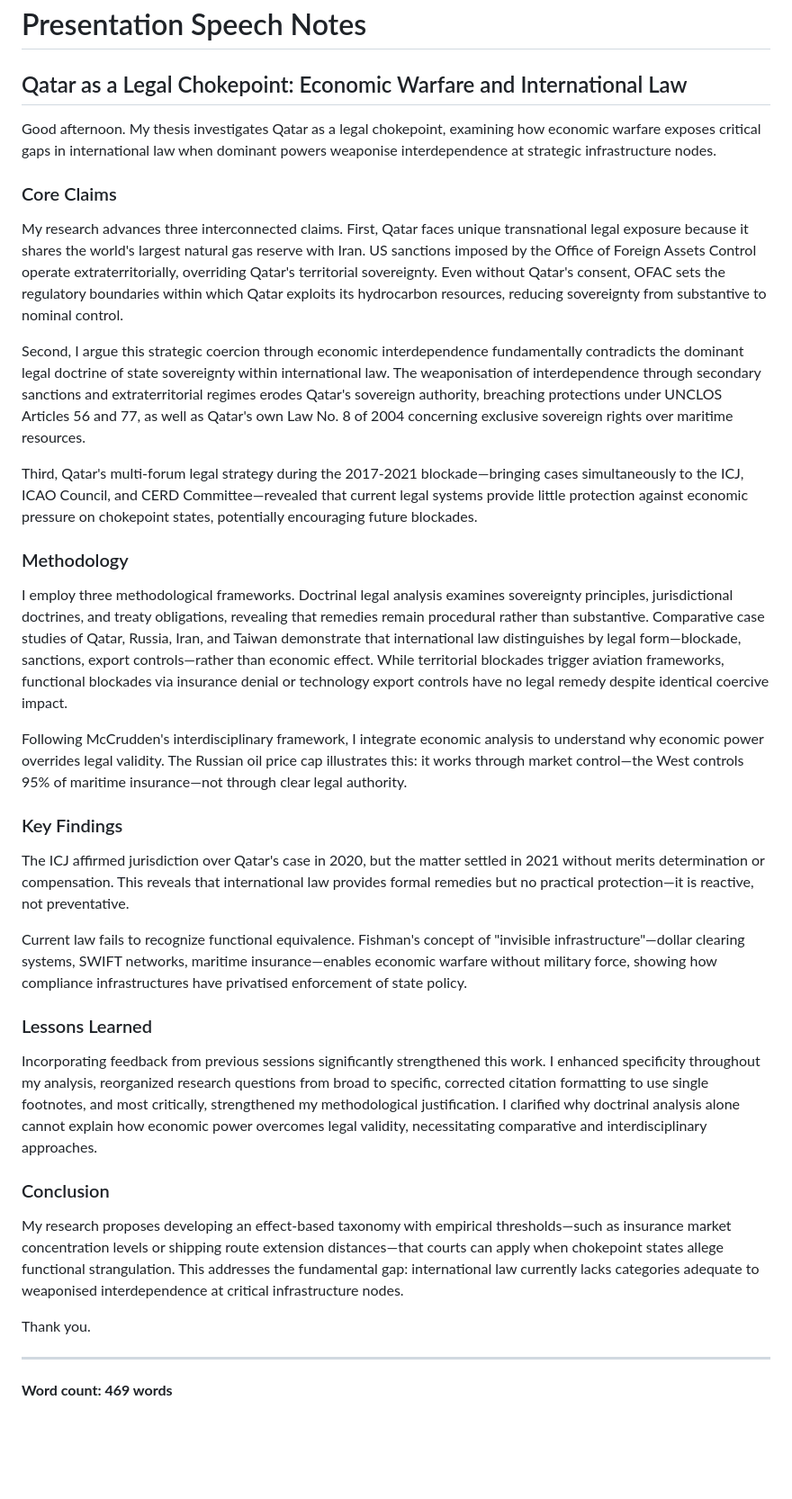
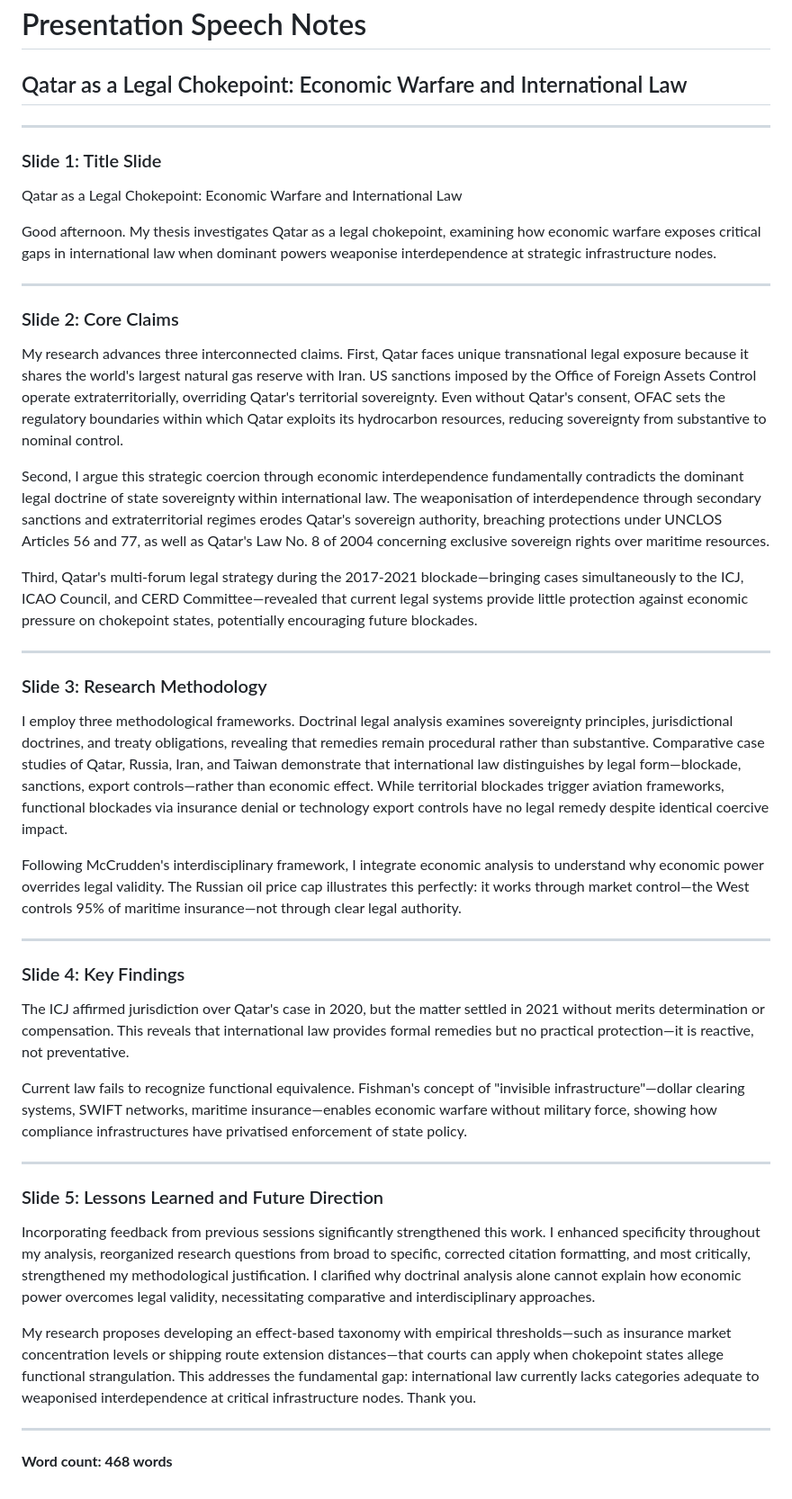
Before and after one commit to MogireMaina/Writings, a Markdown page: Presentation_Speech_Notes.md, the part around the change. Shown at 90% size. Drawn GitHub-style; blank space fills up the shorter version.

Commit message:
Reorganize speech notes by slide structure

```diff
--- a/Presentation_Speech_Notes.md
+++ b/Presentation_Speech_Notes.md
@@ -1,37 +1,46 @@
 # Presentation Speech Notes
 ## Qatar as a Legal Chokepoint: Economic Warfare and International Law
 
+---
+
+### Slide 1: Title Slide
+Qatar as a Legal Chokepoint: Economic Warfare and International Law
+
 Good afternoon. My thesis investigates Qatar as a legal chokepoint, examining how economic warfare exposes critical gaps in international law when dominant powers weaponise interdependence at strategic infrastructure nodes.
 
-### Core Claims
+---
+
+### Slide 2: Core Claims
 
 My research advances three interconnected claims. First, Qatar faces unique transnational legal exposure because it shares the world's largest natural gas reserve with Iran. US sanctions imposed by the Office of Foreign Assets Control operate extraterritorially, overriding Qatar's territorial sovereignty. Even without Qatar's consent, OFAC sets the regulatory boundaries within which Qatar exploits its hydrocarbon resources, reducing sovereignty from substantive to nominal control.
 
-Second, I argue this strategic coercion through economic interdependence fundamentally contradicts the dominant legal doctrine of state sovereignty within international law. The weaponisation of interdependence through secondary sanctions and extraterritorial regimes erodes Qatar's sovereign authority, breaching protections under UNCLOS Articles 56 and 77, as well as Qatar's own Law No. 8 of 2004 concerning exclusive sovereign rights over maritime resources.
+Second, I argue this strategic coercion through economic interdependence fundamentally contradicts the dominant legal doctrine of state sovereignty within international law. The weaponisation of interdependence through secondary sanctions and extraterritorial regimes erodes Qatar's sovereign authority, breaching protections under UNCLOS Articles 56 and 77, as well as Qatar's Law No. 8 of 2004 concerning exclusive sovereign rights over maritime resources.
 
 Third, Qatar's multi-forum legal strategy during the 2017-2021 blockade—bringing cases simultaneously to the ICJ, ICAO Council, and CERD Committee—revealed that current legal systems provide little protection against economic pressure on chokepoint states, potentially encouraging future blockades.
 
-### Methodology
+---
+
+### Slide 3: Research Methodology
 
 I employ three methodological frameworks. Doctrinal legal analysis examines sovereignty principles, jurisdictional doctrines, and treaty obligations, revealing that remedies remain procedural rather than substantive. Comparative case studies of Qatar, Russia, Iran, and Taiwan demonstrate that international law distinguishes by legal form—blockade, sanctions, export controls—rather than economic effect. While territorial blockades trigger aviation frameworks, functional blockades via insurance denial or technology export controls have no legal remedy despite identical coercive impact.
 
-Following McCrudden's interdisciplinary framework, I integrate economic analysis to understand why economic power overrides legal validity. The Russian oil price cap illustrates this: it works through market control—the West controls 95% of maritime insurance—not through clear legal authority.
+Following McCrudden's interdisciplinary framework, I integrate economic analysis to understand why economic power overrides legal validity. The Russian oil price cap illustrates this perfectly: it works through market control—the West controls 95% of maritime insurance—not through clear legal authority.
 
-### Key Findings
+---
+
+### Slide 4: Key Findings
 
 The ICJ affirmed jurisdiction over Qatar's case in 2020, but the matter settled in 2021 without merits determination or compensation. This reveals that international law provides formal remedies but no practical protection—it is reactive, not preventative.
 
 Current law fails to recognize functional equivalence. Fishman's concept of "invisible infrastructure"—dollar clearing systems, SWIFT networks, maritime insurance—enables economic warfare without military force, showing how compliance infrastructures have privatised enforcement of state policy.
 
-### Lessons Learned
+---
 
-Incorporating feedback from previous sessions significantly strengthened this work. I enhanced specificity throughout my analysis, reorganized research questions from broad to specific, corrected citation formatting to use single footnotes, and most critically, strengthened my methodological justification. I clarified why doctrinal analysis alone cannot explain how economic power overcomes legal validity, necessitating comparative and interdisciplinary approaches.
+### Slide 5: Lessons Learned and Future Direction
 
-### Conclusion
+Incorporating feedback from previous sessions significantly strengthened this work. I enhanced specificity throughout my analysis, reorganized research questions from broad to specific, corrected citation formatting, and most critically, strengthened my methodological justification. I clarified why doctrinal analysis alone cannot explain how economic power overcomes legal validity, necessitating comparative and interdisciplinary approaches.
 
-My research proposes developing an effect-based taxonomy with empirical thresholds—such as insurance market concentration levels or shipping route extension distances—that courts can apply when chokepoint states allege functional strangulation. This addresses the fundamental gap: international law currently lacks categories adequate to weaponised interdependence at critical infrastructure nodes.
-
-Thank you.
+My research proposes developing an effect-based taxonomy with empirical thresholds—such as insurance market concentration levels or shipping route extension distances—that courts can apply when chokepoint states allege functional strangulation. This addresses the fundamental gap: international law currently lacks categories adequate to weaponised interdependence at critical infrastructure nodes. Thank you.
 
 ---
-**Word count: 469 words**
+**Word count: 468 words**
```
